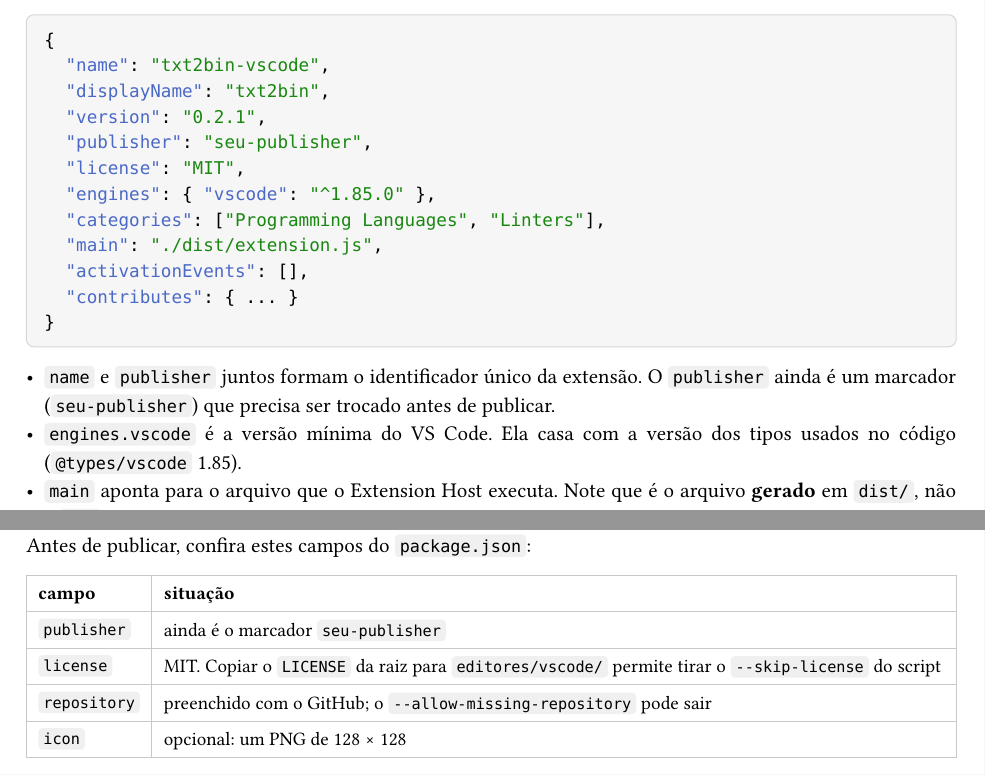
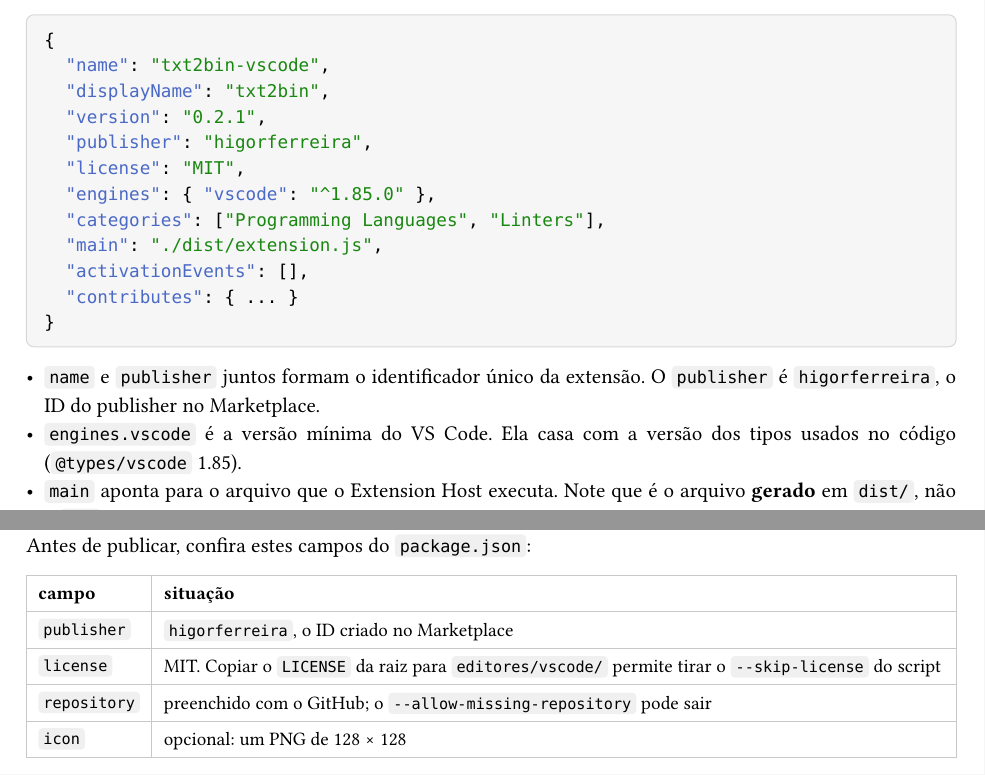
Before and after one commit to HigorFerreira/txt2bin, a Typst document (docs/extensao-vscode/main.typ, which reads docs/extensao-vscode/capitulos/03-anatomia.typ, docs/extensao-vscode/capitulos/09-receitas.typ): two parts of pages 10 and 31 of 33, joined at a grey line, cut so that both start at the same text. Compiled offline with Typst 0.15.

Commit message:
publisher of extension

````diff
--- a/docs/extensao-vscode/capitulos/03-anatomia.typ
+++ b/docs/extensao-vscode/capitulos/03-anatomia.typ
@@ -79,7 +79,7 @@ O manifesto é um `package.json` comum de npm, com campos a mais que só o VS Co
   "name": "txt2bin-vscode",
   "displayName": "txt2bin",
   "version": "0.2.1",
-  "publisher": "seu-publisher",
+  "publisher": "higorferreira",
   "license": "MIT",
   "engines": { "vscode": "^1.85.0" },
   "categories": ["Programming Languages", "Linters"],
@@ -89,7 +89,7 @@ O manifesto é um `package.json` comum de npm, com campos a mais que só o VS Co
 }
 ```
 
-- `name` e `publisher` juntos formam o identificador único da extensão. O `publisher` ainda é um marcador (`seu-publisher`) que precisa ser trocado antes de publicar.
+- `name` e `publisher` juntos formam o identificador único da extensão. O `publisher` é `higorferreira`, o ID do publisher no Marketplace.
 - `engines.vscode` é a versão mínima do VS Code. Ela casa com a versão dos tipos usados no código (`@types/vscode` 1.85).
 - `main` aponta para o arquivo que o Extension Host executa. Note que é o arquivo *gerado* em `dist/`, não o `.ts`.
 
--- a/docs/extensao-vscode/capitulos/09-receitas.typ
+++ b/docs/extensao-vscode/capitulos/09-receitas.typ
@@ -74,7 +74,7 @@ Antes de publicar, confira estes campos do `package.json`:
 #table(
   columns: (auto, 1fr),
   table.header[campo][situação],
-  [`publisher`], [ainda é o marcador `seu-publisher`],
+  [`publisher`], [`higorferreira`, o ID criado no Marketplace],
   [`license`], [MIT. Copiar o `LICENSE` da raiz para `editores/vscode/` permite tirar o `--skip-license` do script],
   [`repository`], [preenchido com o GitHub; o `--allow-missing-repository` pode sair],
   [`icon`], [opcional: um PNG de 128 × 128],
````
Also changed, not shown: editores/vscode/SOBRE-A-EXTENSAO.md (+1 -1 lines), 1 other file.
